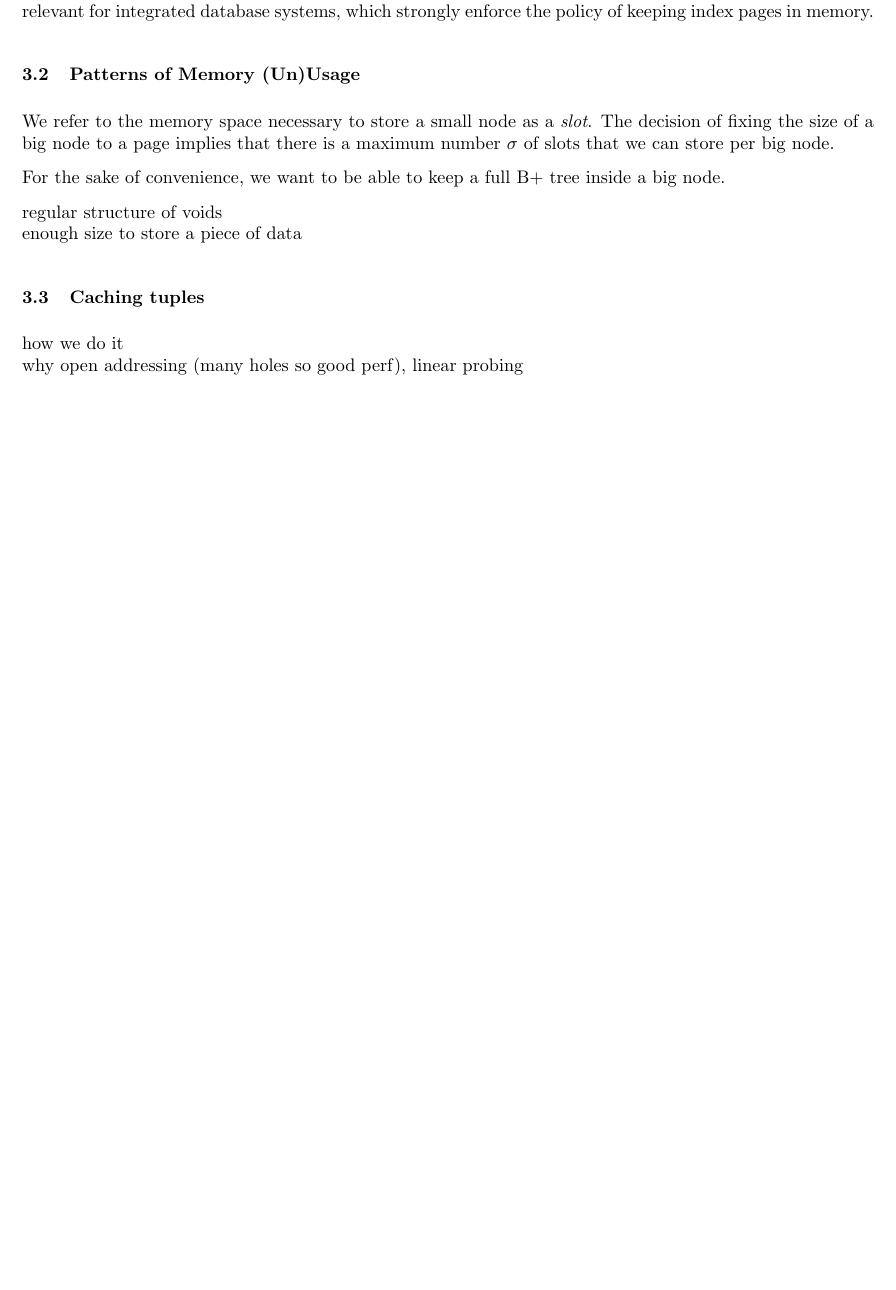
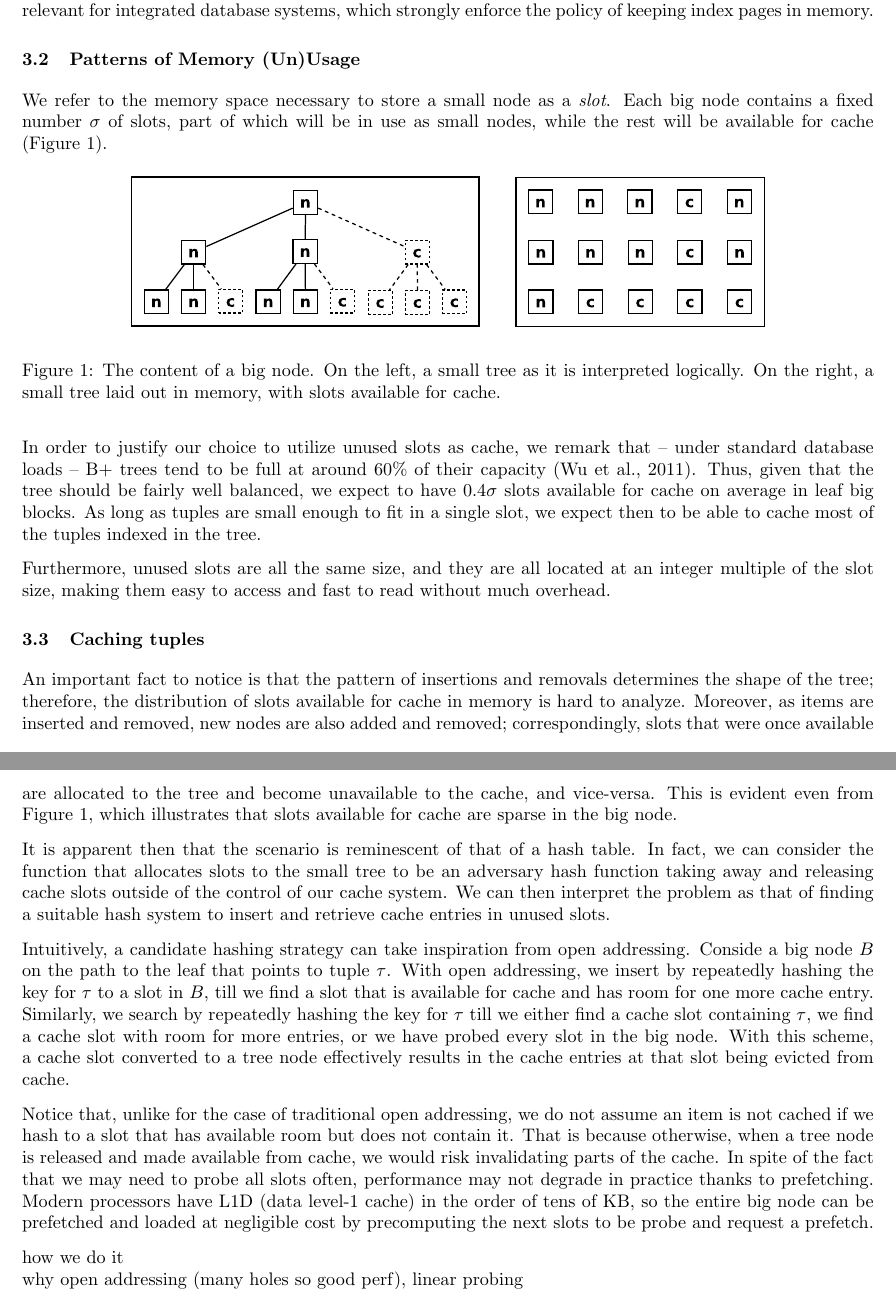
Before and after one commit to usmanm/cachingfractalbtree, a LaTeX paper (paper/final.tex): part of page 2 of 3 before the commit and two parts of pages 2 and 3 of 4 after it, the two joined at a grey line, cut so that both start at the same text, the shorter picture padded with empty space. Compiled offline with pdfLaTeX.

Commit message:
Added rationale to choose open addressing

```diff
--- a/paper/final.tex
+++ b/paper/final.tex
@@ -15,7 +15,7 @@
 \usepackage{enumitem}
 
 % eps figures
-\usepackage{epsfig}
+\usepackage[pdftex]{graphicx}
 
 % boxed figures
 \usepackage{float}
@@ -33,8 +33,8 @@
 \newcommand{\usman}{\textcolor{Red}{\textbf{*** USMAN ***} }}
 \newcommand{\claudio}{\textcolor{Cerulean}{\textbf{*** CLAUDIO ***} }}
 
-\floatstyle{boxed}
-\restylefloat{figure}
+%\floatstyle{boxed}
+%\restylefloat{figure}
 
 \setlength{\parskip}{7pt}
 \setlength{\parsep}{0pt}
@@ -153,18 +153,68 @@ index pages in memory.
 \subsection{Patterns of Memory (Un)Usage}
 
 We refer to the memory space necessary to store a small node as a \textit{slot}.
-The decision of fixing the size of a big node to a page implies that there is a maximum
-number $\sigma$ of slots that we can store per big node.
+Each big node contains a fixed number $\sigma$ of slots, part of which will be in use
+as small nodes, while the rest will be available for cache (Figure \ref{fig:inner_block}).
+\begin{figure}[h]
+\begin{center}
+\includegraphics[width=350pt]{inner_block}
+\end{center}
+\caption{
+The content of a big node.
+On the left, a small tree as it is interpreted logically.
+On the right, a small tree laid out in memory, with slots available for cache.
+}
+\label{fig:inner_block}
+\end{figure}
 
-For the sake of convenience, we want to be able to keep a full B+ tree inside a big node.
+In order to justify our choice to utilize unused slots as cache,
+we remark that -- under standard database loads --
+B+ trees tend to be full at around 60\% of their capacity \citep{Wu:2011}.
+Thus, given that the tree should be fairly well balanced,
+we expect to have $0.4 \sigma$ slots available for cache on average in leaf big blocks.
+As long as tuples are small enough to fit in a single slot,
+we expect then to be able to cache most of the tuples indexed in the tree.
 
-
-
-regular structure of voids \\
-enough size to store a piece of data
+Furthermore, unused slots are all the same size, and they are all located at an integer multiple
+of the slot size, making them easy to access and fast to read without much overhead.
 
 
 \subsection{Caching tuples}
+An important fact to notice is that the pattern of insertions and removals determines the shape of the tree;
+therefore, the distribution of slots available for cache in memory is hard to analyze.
+Moreover, as items are inserted and removed, new nodes are also added and removed;
+correspondingly, slots that were once available are allocated to the
+tree and become unavailable to the cache, and vice-versa.
+This is evident even from Figure \ref{fig:inner_block}, which illustrates that
+slots available for cache are sparse in the big node.
+
+It is apparent then that the scenario is reminescent of that of a hash table.
+In fact, we can consider the function that allocates slots to the small tree to be an adversary
+hash function taking away and releasing cache slots outside of the control of our cache system.
+We can then interpret the problem as that of finding a suitable hash system to insert and retrieve
+cache entries in unused slots.
+
+Intuitively, a candidate hashing strategy can take inspiration from open addressing.
+Conside a big node $B$ on the path to the leaf that points to tuple $\tau$.
+With open addressing, we insert by repeatedly hashing the key for $\tau$ to a slot in $B$,
+till we find a slot that is available for cache and has room for one more cache entry.
+Similarly, we search by repeatedly hashing the key for $\tau$ till we either find
+a cache slot containing $\tau$, we find a cache slot with room for more entries,
+or we have probed every slot in the big node.
+With this scheme, a cache slot converted to a tree node effectively results
+in the cache entries at that slot being evicted from cache.
+
+Notice that, unlike for the case of traditional open addressing, we do not assume an item is not cached
+if we hash to a slot that has available room but does not contain it.
+That is because otherwise, when a tree node is released and made available from cache, we would risk
+invalidating parts of the cache.
+In spite of the fact that we may need to probe all slots often, performance may not degrade in practice
+thanks to prefetching.
+Modern processors have L1D (data level-1 cache) in the order of tens of KB, so the entire big node
+can be prefetched and loaded at negligible cost by precomputing the next slots to be probe and request
+a prefetch.
+
+
 how we do it \\
 why open addressing (many holes so good perf), linear probing \\
 why not other hashing (cuckoo/hopscotch better in theory, but we cannot displace nodes allocated to tree) \\
```
Also changed, not shown: paper/inner_block.eps (deleted), paper/inner_block.pdf (added), 1 other file.
